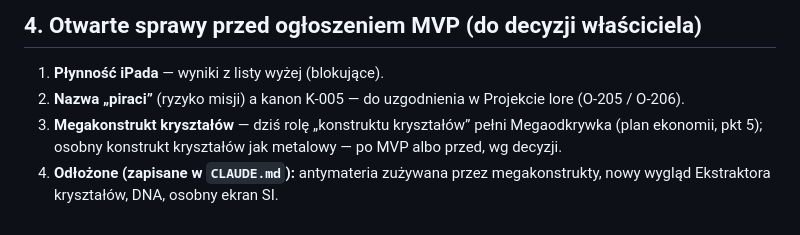
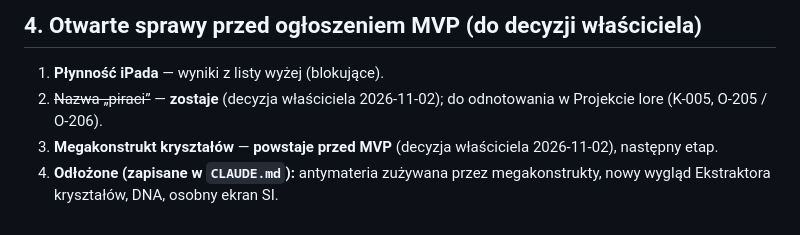
Before and after one commit to kol4t/Planet-forge, a Markdown page: docs/kandydat-mvp.md, the part around the change. Drawn GitHub-style.

```diff
--- a/docs/kandydat-mvp.md
+++ b/docs/kandydat-mvp.md
@@ -72,8 +72,7 @@ przed ogłoszeniem MVP.
 ## 4. Otwarte sprawy przed ogłoszeniem MVP (do decyzji właściciela)
 
 1. **Płynność iPada** — wyniki z listy wyżej (blokujące).
-2. **Nazwa „piraci”** (ryzyko misji) a kanon K-005 — do uzgodnienia w Projekcie lore (O-205 / O-206).
-3. **Megakonstrukt kryształów** — dziś rolę „konstruktu kryształów” pełni Megaodkrywka (plan ekonomii, pkt 5);
-   osobny konstrukt kryształów jak metalowy — po MVP albo przed, wg decyzji.
+2. ~~Nazwa „piraci”~~ — **zostaje** (decyzja właściciela 2026-11-02); do odnotowania w Projekcie lore (K-005, O-205 / O-206).
+3. **Megakonstrukt kryształów** — **powstaje przed MVP** (decyzja właściciela 2026-11-02), następny etap.
 4. **Odłożone (zapisane w `CLAUDE.md`):** antymateria zużywana przez megakonstrukty, nowy wygląd Ekstraktora kryształów,
    DNA, osobny ekran SI.
```
Also changed, not shown: docs/LORE_TOUCHPOINTS.md (+1 -1 lines), docs/decisions.md (+7 -0 lines).
